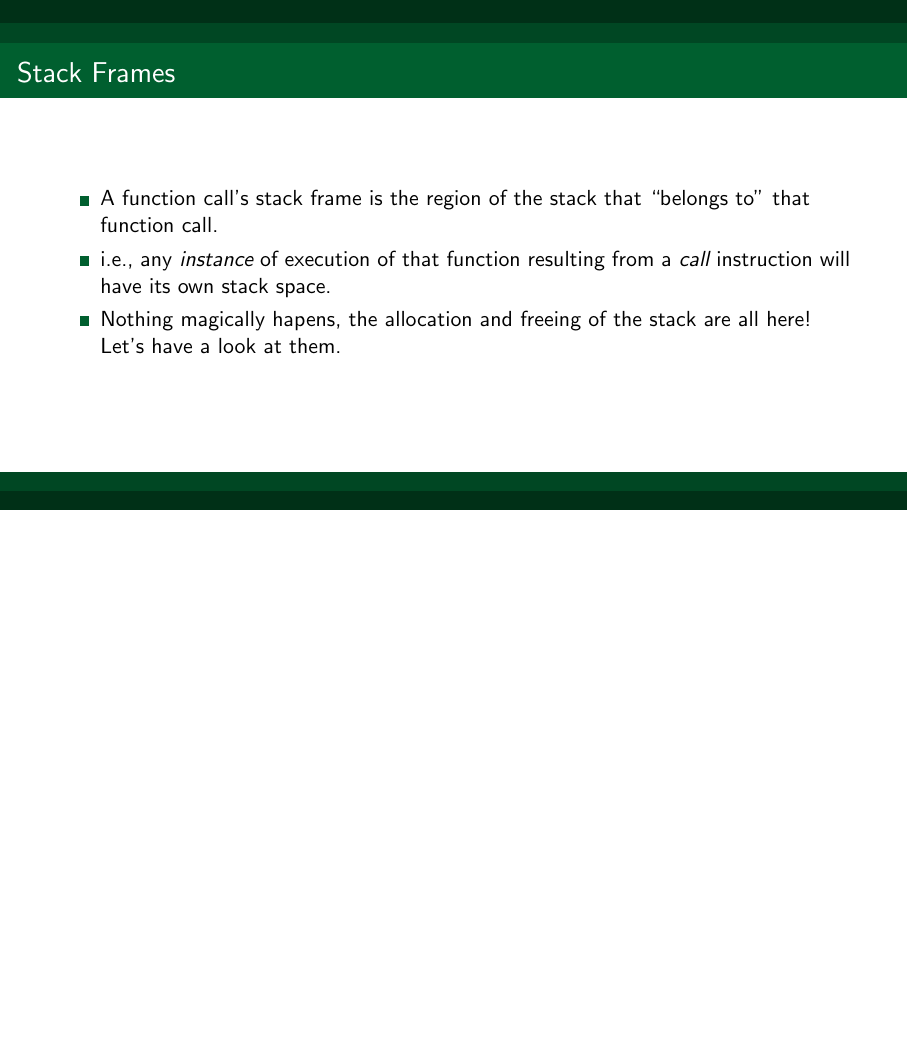
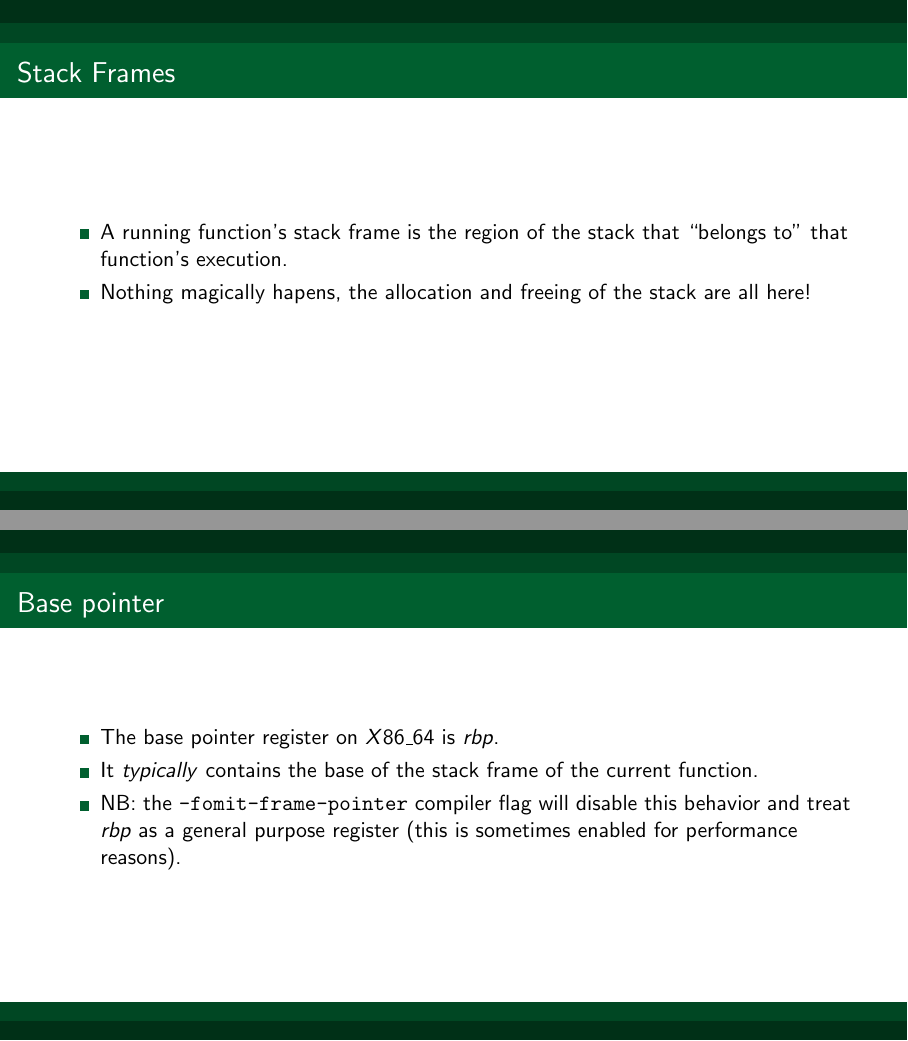
Before and after one commit to dartmouth-f26-cs15/cs15, LaTeX slides (slides/10_base_pointers_and_malloc/main.tex): page 7 of 41 before the commit and pages 6 and 9 of 43 after it, the two joined at a grey line, the shorter picture padded with empty space. Compiled offline with pdfLaTeX.

Commit message:
:100644 100644 b790bb8 0000000 M	slides/10_base_pointers_and_malloc/main.tex

```diff
--- a/slides/10_base_pointers_and_malloc/main.tex
+++ b/slides/10_base_pointers_and_malloc/main.tex
@@ -34,9 +34,16 @@
 
 \begin{frame}[fragile]{Stack Frames}
     \begin{itemize}
-        \pause \item A function call's stack frame is the region of the stack that ``belongs to" that function call.
-        \pause \item i.e., any \emph{instance} of execution of that function resulting from a \emph{call} instruction will have its own stack space.
-        \pause \item Nothing magically hapens, the allocation and freeing of the stack are all here! Let's have a look at them.
+            \pause \item A running function's stack frame is the region of the stack that ``belongs to" that function's execution.
+            \pause \item Nothing magically hapens, the allocation and freeing of the stack are all here!
+    \end{itemize}
+\end{frame}
+
+\begin{frame}{Base pointer}
+    \begin{itemize}
+        \item The base pointer register on $X86\_64$ is $rbp$.
+        \pause\item It \textit{typically} contains the base of the stack frame of the current function.
+        \pause\item NB: the \texttt{-fomit-frame-pointer} compiler flag will disable this behavior and treat $rbp$ as a general purpose register (this is sometimes enabled for performance reasons).
     \end{itemize}
 \end{frame}
 
```
